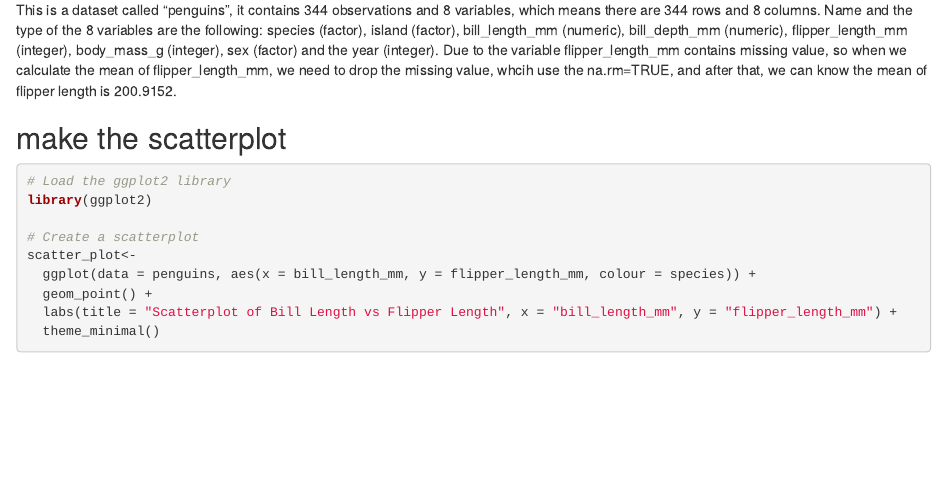
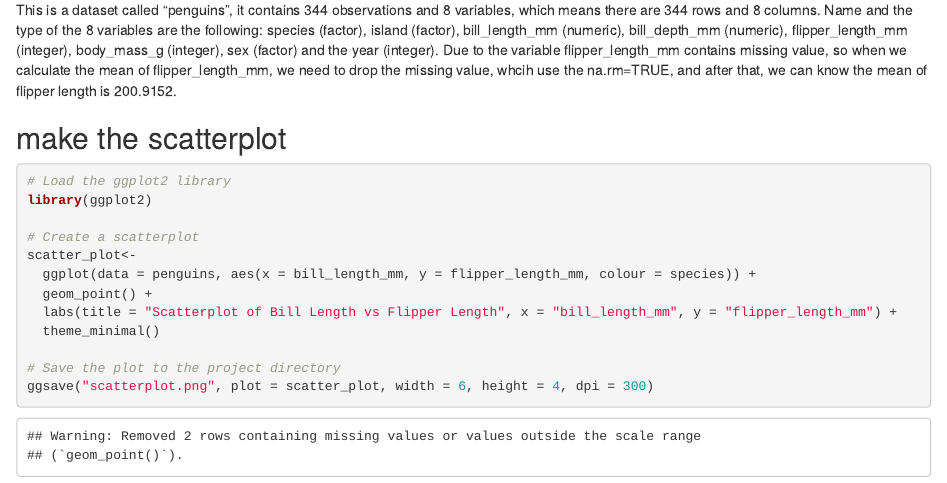
Before and after one commit to tingyusally/p8105_hw1_tq2171, an R Markdown document (p8105_hw1_tq2171.Rmd): the page in a window 1100 px wide, from 920 px down. Rendered offline with R 4.5, knitr and Pandoc, with nearby package versions.

Commit message:
use the ggsave to export my first scatterplot to the project directory

````diff
--- a/p8105_hw1_tq2171.Rmd
+++ b/p8105_hw1_tq2171.Rmd
@@ -43,4 +43,7 @@ scatter_plot<-
   geom_point() +
   labs(title = "Scatterplot of Bill Length vs Flipper Length", x = "bill_length_mm", y = "flipper_length_mm") +
   theme_minimal()
+
+# Save the plot to the project directory
+ggsave("scatterplot.png", plot = scatter_plot, width = 6, height = 4, dpi = 300)
 ```
````
